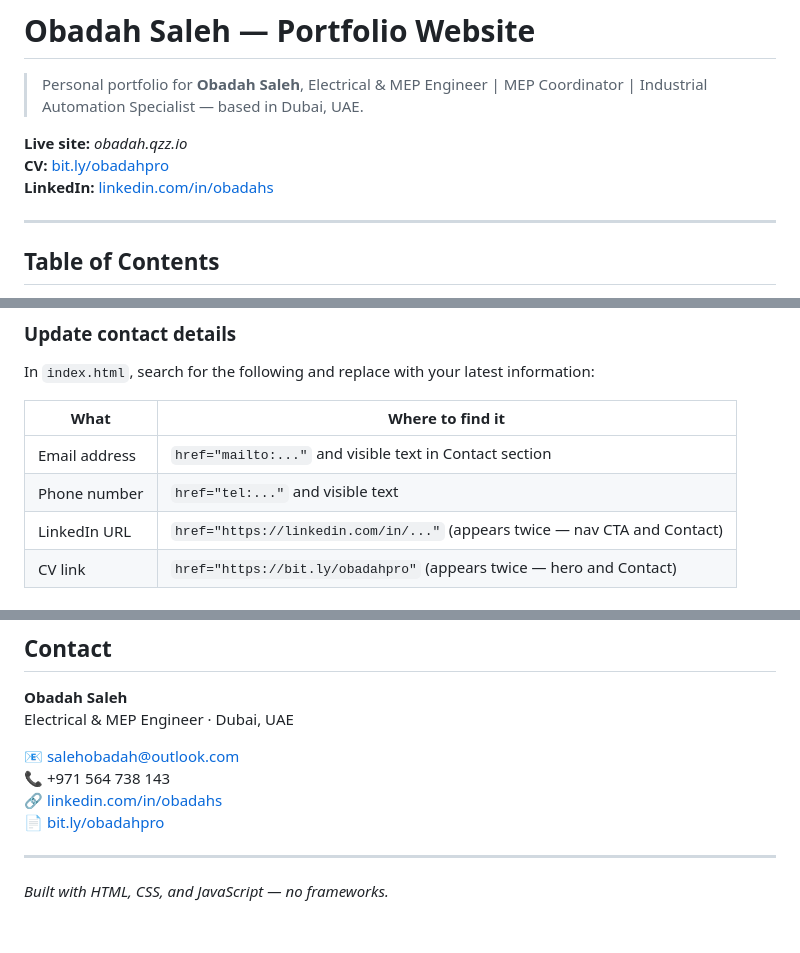
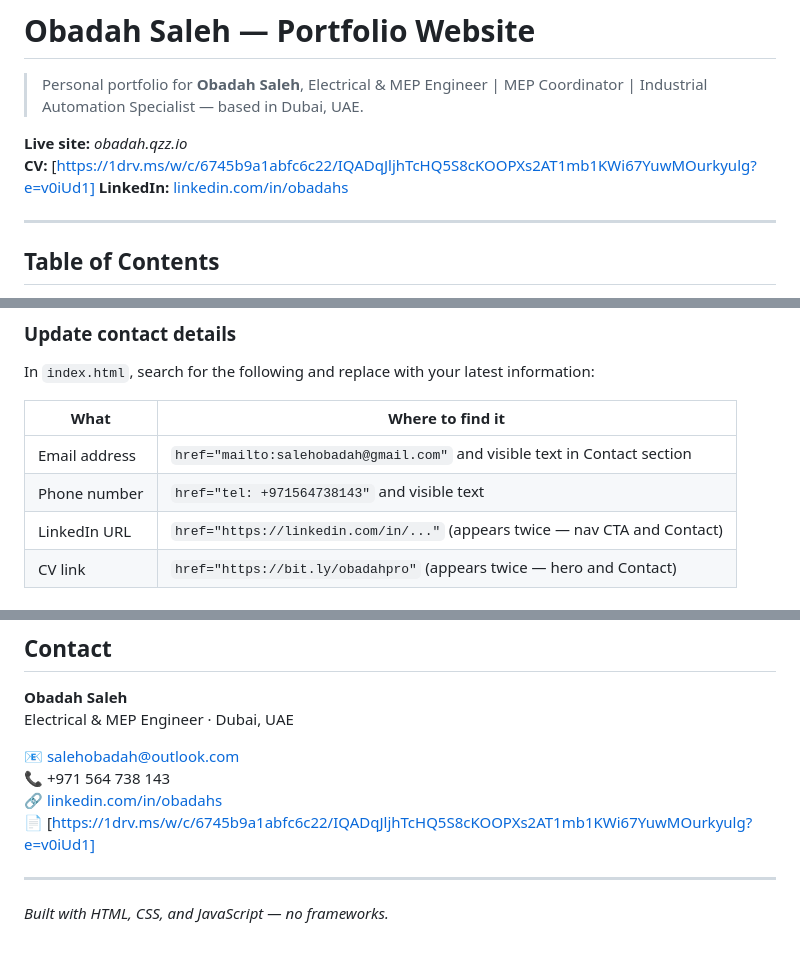
Before and after one commit to salehobadah-star/Obadah-Portfolio-, a Markdown page: README.md, 3 parts joined by grey strips. Drawn GitHub-style.

```diff
--- a/README.md
+++ b/README.md
@@ -3,7 +3,7 @@
 > Personal portfolio for **Obadah Saleh**, Electrical & MEP Engineer | MEP Coordinator | Industrial Automation Specialist — based in Dubai, UAE.
 
 **Live site:** *obadah.qzz.io*
-**CV:** [bit.ly/obadahpro](https://bit.ly/obadahpro)
+**CV:** [https://1drv.ms/w/c/6745b9a1abfc6c22/IQADqJljhTcHQ5S8cKOOPXs2AT1mb1KWi67YuwMOurkyulg?e=v0iUd1]
 **LinkedIn:** [linkedin.com/in/obadahs](https://linkedin.com/in/obadahs)
 
 ---
@@ -173,8 +173,8 @@ In `index.html`, search for the following and replace with your latest informati
 
 | What | Where to find it |
 |---|---|
-| Email address | `href="mailto:..."` and visible text in Contact section |
-| Phone number | `href="tel:..."` and visible text |
+| Email address | `href="mailto:salehobadah@gmail.com"` and visible text in Contact section |
+| Phone number | `href="tel: +971564738143"` and visible text |
 | LinkedIn URL | `href="https://linkedin.com/in/..."` (appears twice — nav CTA and Contact) |
 | CV link | `href="https://bit.ly/obadahpro"` (appears twice — hero and Contact) |
 
@@ -268,7 +268,7 @@ Electrical & MEP Engineer · Dubai, UAE
 📧 salehobadah@outlook.com
 📞 +971 564 738 143
 🔗 [linkedin.com/in/obadahs](https://linkedin.com/in/obadahs)
-📄 [bit.ly/obadahpro](https://bit.ly/obadahpro)
+📄 [https://1drv.ms/w/c/6745b9a1abfc6c22/IQADqJljhTcHQ5S8cKOOPXs2AT1mb1KWi67YuwMOurkyulg?e=v0iUd1]
 
 ---
 
```
